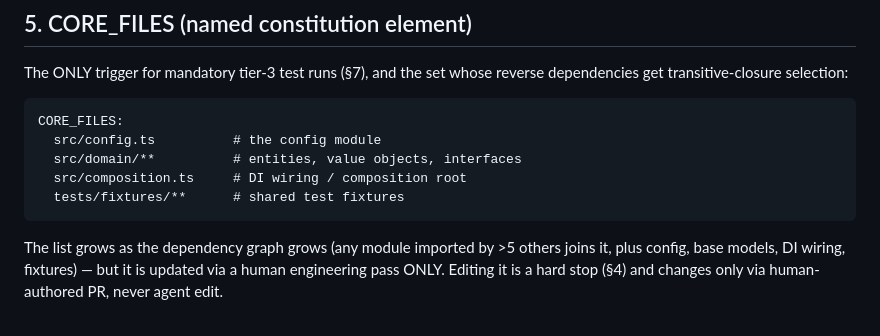
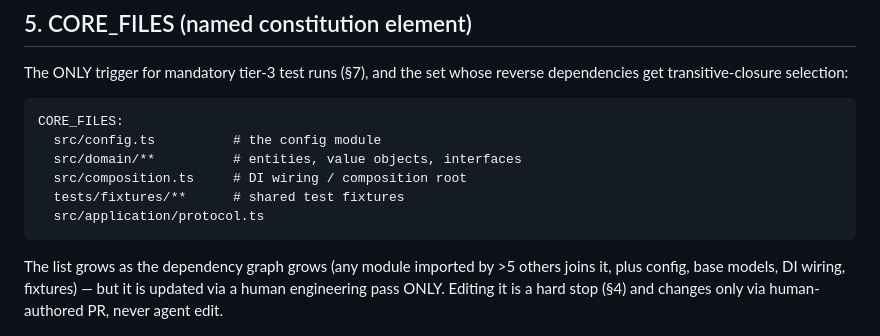
Before and after one commit to Lakshya5876/beam, a Markdown page: CLAUDE.md, the part around the change. Drawn GitHub-style.

Commit message:
chore(governance): add protocol.ts to CORE_FILES

````diff
--- a/CLAUDE.md
+++ b/CLAUDE.md
@@ -120,6 +120,7 @@ CORE_FILES:
   src/domain/**          # entities, value objects, interfaces
   src/composition.ts     # DI wiring / composition root
   tests/fixtures/**      # shared test fixtures
+  src/application/protocol.ts
 ```
 
 The list grows as the dependency graph grows (any module imported by >5
````
